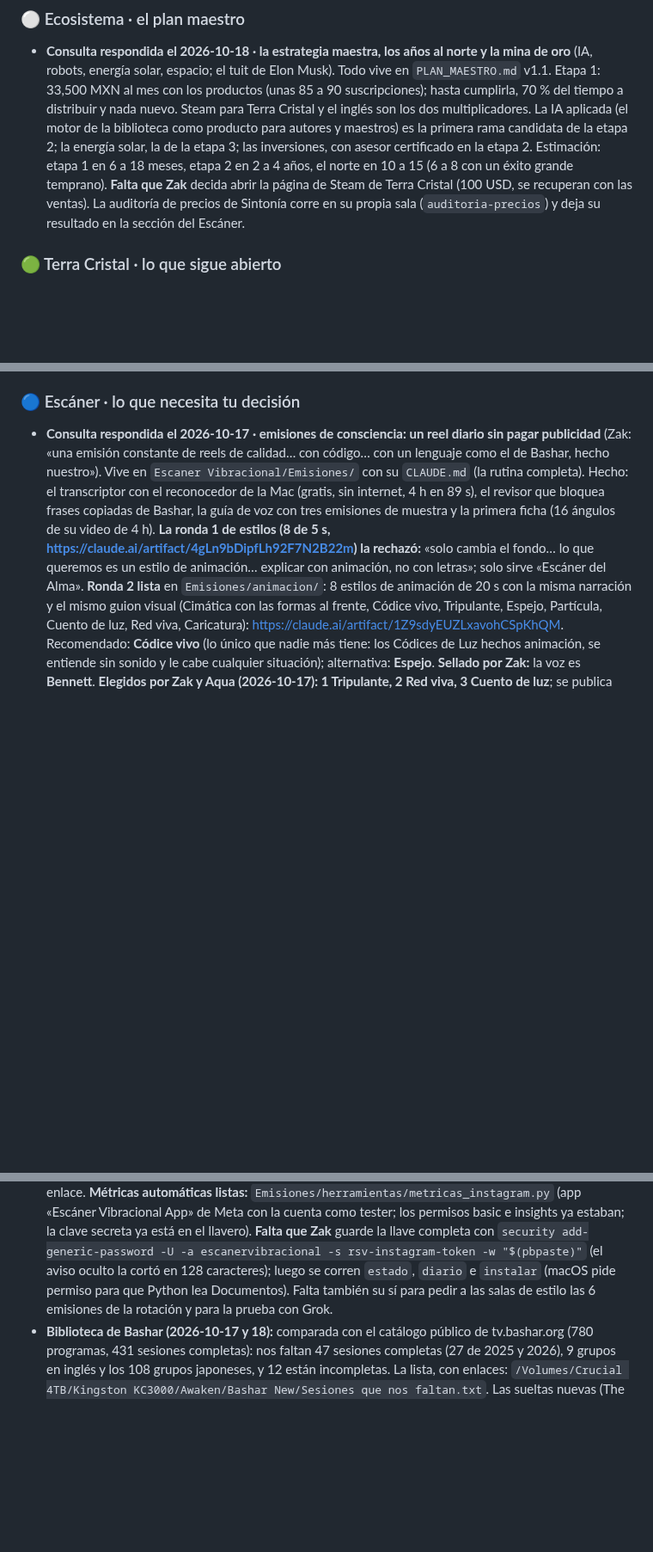
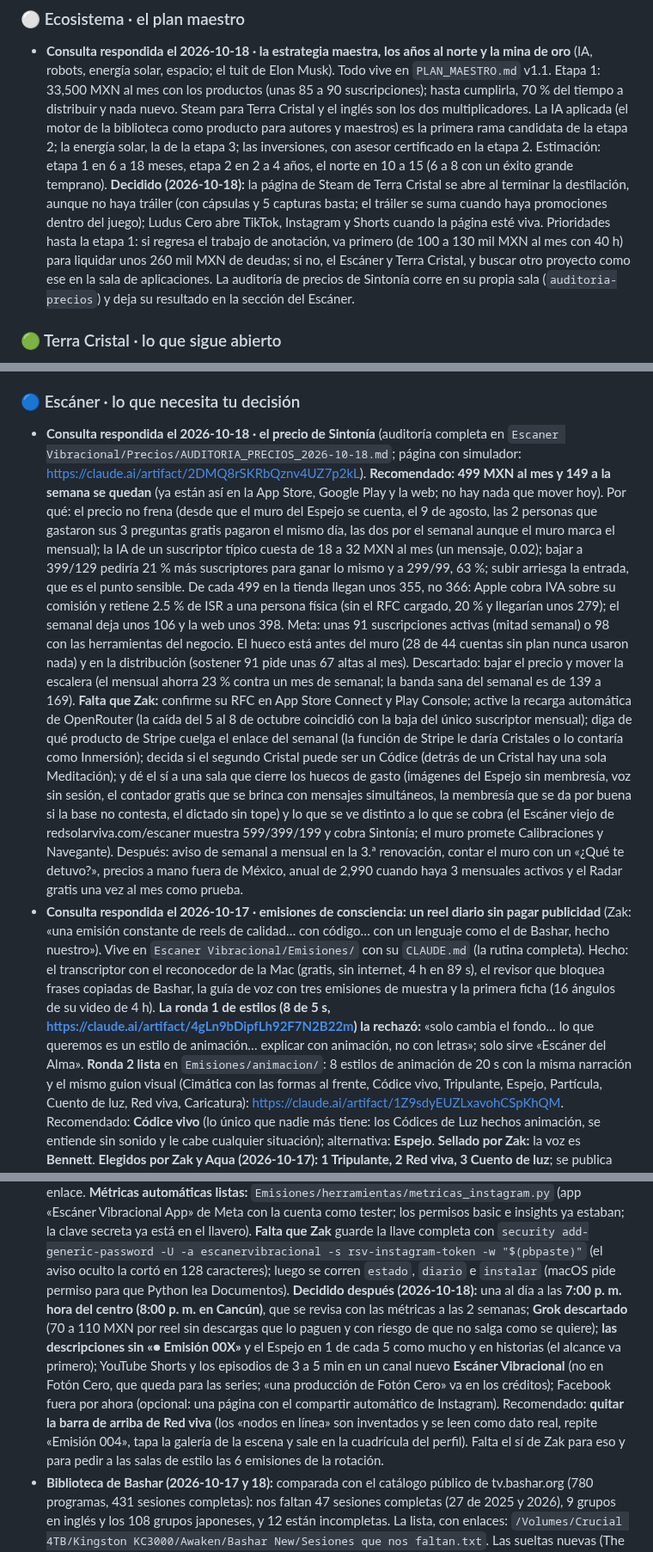
Before and after one commit to ZakHaarSolar/rsv-admin, a Markdown page: CLAUDE_maestro_RESPALDO.md, 3 parts joined by grey strips. Shown at 86% size. Rendered like a GitHub page; blank space fills up the shorter version.

Commit message:
Respaldo del maestro: decisiones del 2026-10-18 (hora y canales de las emisiones, Grok descartado, Basis enviada, prioridades hasta la etapa 1)
Co-Authored-By: Claude Opus 5.5 <noreply@anthropic.com>

```diff
--- a/CLAUDE_maestro_RESPALDO.md
+++ b/CLAUDE_maestro_RESPALDO.md
@@ -498,8 +498,11 @@ Detalle en [[referencia_version_en_tienda]].
   Cristal y el inglés son los dos multiplicadores. La IA aplicada (el motor de la biblioteca como producto para autores y
   maestros) es la primera rama candidata de la etapa 2; la energía solar, la de la etapa 3; las inversiones, con asesor
   certificado en la etapa 2. Estimación: etapa 1 en 6 a 18 meses, etapa 2 en 2 a 4 años, el norte en 10 a 15 (6 a 8
-  con un éxito grande temprano). **Falta que Zak** decida abrir la página de Steam de Terra Cristal (100 USD, se
-  recuperan con las ventas). La auditoría de precios de Sintonía corre en su propia sala (`auditoria-precios`) y deja su
+  con un éxito grande temprano). **Decidido (2026-10-18):** la página de Steam de Terra Cristal se abre al terminar la
+  destilación, aunque no haya tráiler (con cápsulas y 5 capturas basta; el tráiler se suma cuando haya promociones dentro
+  del juego); Ludus Cero abre TikTok, Instagram y Shorts cuando la página esté viva. Prioridades hasta la etapa 1: si
+  regresa el trabajo de anotación, va primero (de 100 a 130 mil MXN al mes con 40 h) para liquidar unos 260 mil MXN de
+  deudas; si no, el Escáner y Terra Cristal, y buscar otro proyecto como ese en la sala de aplicaciones. La auditoría de precios de Sintonía corre en su propia sala (`auditoria-precios`) y deja su
   resultado en la sección del Escáner.
 
 ### 🟢 Terra Cristal · lo que sigue abierto
@@ -623,6 +626,28 @@ Sendero (16 estaciones, 7 metas) en `kalel/CURRICULO.md`. Aquí solo lo que nece
 
 ### 🔵 Escáner · lo que necesita tu decisión
 
+- **Consulta respondida el 2026-10-18 · el precio de Sintonía** (auditoría completa en
+  `Escaner Vibracional/Precios/AUDITORIA_PRECIOS_2026-10-18.md`; página con simulador:
+  https://claude.ai/artifact/2DMQ8rSKRbQznv4UZ7p2kL). **Recomendado: 499 MXN al mes y 149 a la semana se quedan**
+  (ya están así en la App Store, Google Play y la web; no hay nada que mover hoy). Por qué: el precio no frena (desde que
+  el muro del Espejo se cuenta, el 9 de agosto, las 2 personas que gastaron sus 3 preguntas gratis pagaron el mismo día,
+  las dos por el semanal aunque el muro marca el mensual); la IA de un suscriptor típico cuesta de 18 a 32 MXN al mes (un
+  mensaje, 0.02); bajar a 399/129 pediría 21 % más suscriptores para ganar lo mismo y a 299/99, 63 %; subir arriesga la
+  entrada, que es el punto sensible. De cada 499 en la tienda llegan unos 355, no 366: Apple cobra IVA sobre su comisión
+  y retiene 2.5 % de ISR a una persona física (sin el RFC cargado, 20 % y llegarían unos 279); el semanal deja unos 106 y
+  la web unos 398. Meta: unas 91 suscripciones activas (mitad semanal) o 98 con las herramientas del negocio. El hueco
+  está antes del muro (28 de 44 cuentas sin plan nunca usaron nada) y en la distribución (sostener 91 pide unas 67 altas
+  al mes). Descartado: bajar el precio y mover la escalera (el mensual ahorra 23 % contra un mes de semanal; la banda
+  sana del semanal es de 139 a 169). **Falta que Zak:** confirme su RFC en App Store Connect y Play Console; active la
+  recarga automática de OpenRouter (la caída del 5 al 8 de octubre coincidió con la baja del único suscriptor mensual);
+  diga de qué producto de Stripe cuelga el enlace del semanal (la función de Stripe le daría Cristales o lo contaría como
+  Inmersión); decida si el segundo Cristal puede ser un Códice (detrás de un Cristal hay una sola Meditación); y dé el sí
+  a una sala que cierre los huecos de gasto (imágenes del Espejo sin membresía, voz sin sesión, el contador gratis que se
+  brinca con mensajes simultáneos, la membresía que se da por buena si la base no contesta, el dictado sin tope) y lo que
+  se ve distinto a lo que se cobra (el Escáner viejo de redsolarviva.com/escaner muestra 599/399/199 y cobra Sintonía; el
+  muro promete Calibraciones y Navegante). Después: aviso de semanal a mensual en la 3.ª renovación, contar el muro con
+  un «¿Qué te detuvo?», precios a mano fuera de México, anual de 2,990 cuando haya 3 mensuales activos y el Radar gratis
+  una vez al mes como prueba.
 - **Consulta respondida el 2026-10-17 · emisiones de consciencia: un reel diario sin pagar publicidad** (Zak: «una
   emisión constante de reels de calidad… con código… con un lenguaje como el de Bashar, hecho nuestro»). Vive en
   `Escaner Vibracional/Emisiones/` con su `CLAUDE.md` (la rutina completa). Hecho: el transcriptor con el reconocedor de
@@ -657,8 +682,15 @@ Sendero (16 estaciones, 7 metas) en `kalel/CURRICULO.md`. Aquí solo lo que nece
   con la cuenta como tester; los permisos basic e insights ya estaban; la clave secreta ya está en el llavero). **Falta
   que Zak** guarde la llave completa con `security add-generic-password -U -a escanervibracional -s rsv-instagram-token
   -w "$(pbpaste)"` (el aviso oculto la cortó en 128 caracteres); luego se corren `estado`, `diario` e `instalar` (macOS
-  pide permiso para que Python lea Documentos). Falta también su sí para pedir a las salas de estilo las 6 emisiones de
-  la rotación y para la prueba con Grok.
+  pide permiso para que Python lea Documentos). **Decidido después (2026-10-18):** una al día a las **7:00 p. m. hora del
+  centro (8:00 p. m. en Cancún)**, que se revisa con las métricas a las 2 semanas; **Grok descartado** (70 a 110 MXN por
+  reel sin descargas que lo paguen y con riesgo de que no salga como se quiere); **las descripciones sin «● Emisión 00X»**
+  y el Espejo en 1 de cada 5 como mucho y en historias (el alcance va primero); YouTube Shorts y los episodios de 3 a 5
+  min en un canal nuevo **Escáner Vibracional** (no en Fotón Cero, que queda para las series; «una producción de Fotón
+  Cero» va en los créditos); Facebook fuera por ahora (opcional: una página con el compartir automático de Instagram).
+  Recomendado: **quitar la barra de arriba de Red viva** (los «nodos en línea» son inventados y se leen como dato real,
+  repite «Emisión 004», tapa la galería de la escena y sale en la cuadrícula del perfil). Falta el sí de Zak para eso y
+  para pedir a las salas de estilo las 6 emisiones de la rotación.
 - **Biblioteca de Bashar (2026-10-17 y 18):** comparada con el catálogo público de tv.bashar.org (780 programas, 431
   sesiones completas): nos faltan 47 sesiones completas (27 de 2025 y 2026), 9 grupos en inglés y los 108 grupos
   japoneses, y 12 están incompletas. La lista, con enlaces: `/Volumes/Crucial 4TB/Kingston KC3000/Awaken/Bashar
```
Also changed, not shown: other parts of CLAUDE_maestro_RESPALDO.md (+2 -1 lines).
